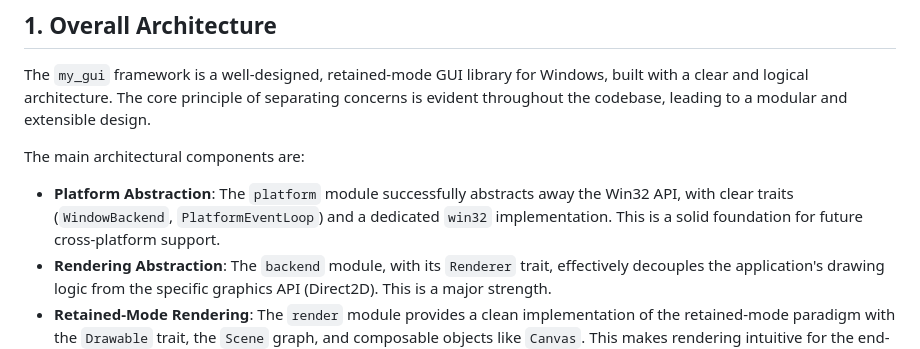
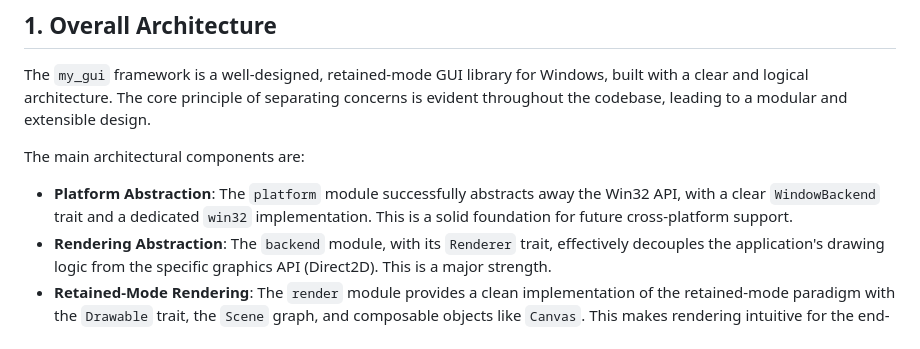
Before and after one commit to Asurakun1/MyGui, a Markdown page: code_review.md, the part around the change. GitHub-like rendering.

```diff
--- a/code_review.md
+++ b/code_review.md
@@ -6,7 +6,7 @@ The `my_gui` framework is a well-designed, retained-mode GUI library for Windows
 
 The main architectural components are:
 
-*   **Platform Abstraction**: The `platform` module successfully abstracts away the Win32 API, with clear traits (`WindowBackend`, `PlatformEventLoop`) and a dedicated `win32` implementation. This is a solid foundation for future cross-platform support.
+*   **Platform Abstraction**: The `platform` module successfully abstracts away the Win32 API, with a clear `WindowBackend` trait and a dedicated `win32` implementation. This is a solid foundation for future cross-platform support.
 *   **Rendering Abstraction**: The `backend` module, with its `Renderer` trait, effectively decouples the application's drawing logic from the specific graphics API (Direct2D). This is a major strength.
 *   **Retained-Mode Rendering**: The `render` module provides a clean implementation of the retained-mode paradigm with the `Drawable` trait, the `Scene` graph, and composable objects like `Canvas`. This makes rendering intuitive for the end-user.
 *   **Event-Driven System**: The `event` module offers a flexible, composable event handling system. The use of the `EventHandler` trait and the `RootEventHandler` allows for modular and reusable logic.
```
Also changed, not shown: TASKS.md (+1 -1 lines).
